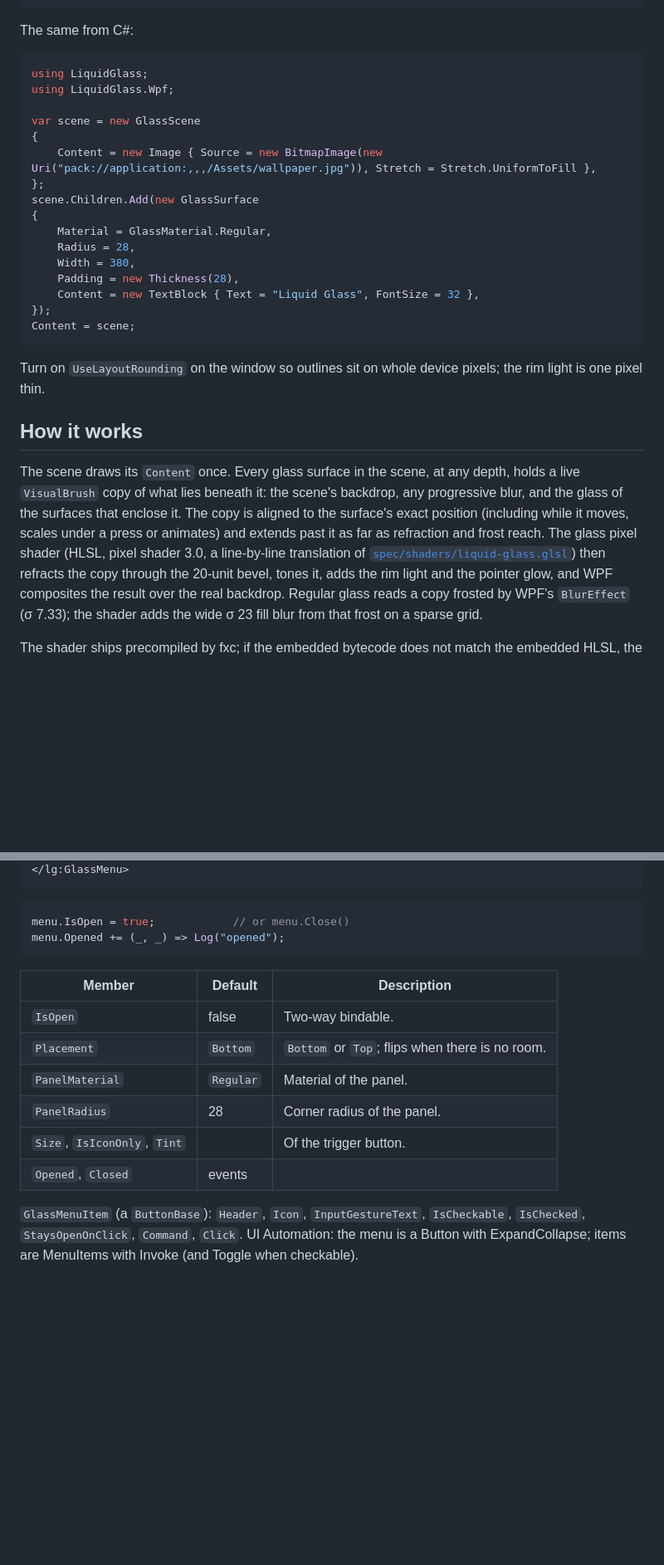
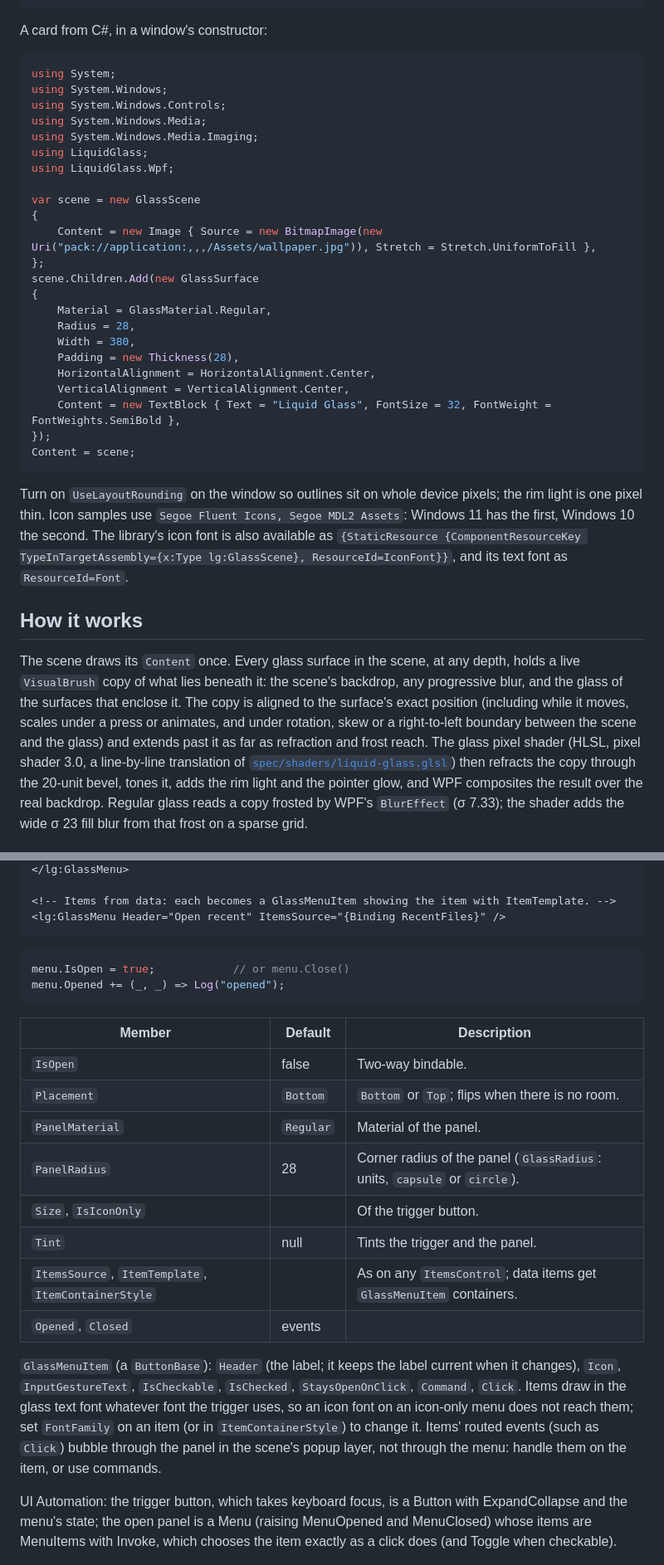
Before and after one commit to rookasrudzianskas/liquid-glass-mac-windows-ios-android, a Markdown page: docs/windows.md, 2 parts joined by grey strips. Shown at 83% size. GitHub-like rendering; blank space fills up the shorter version.

````diff
--- a/docs/windows.md
+++ b/docs/windows.md
@@ -104,9 +104,14 @@ everything else goes in the scene's children, laid out like a single-cell `Grid`
 </Window>
 ```
 
-The same from C#:
+A card from C#, in a window's constructor:
 
 ```csharp
+using System;
+using System.Windows;
+using System.Windows.Controls;
+using System.Windows.Media;
+using System.Windows.Media.Imaging;
 using LiquidGlass;
 using LiquidGlass.Wpf;
 
@@ -120,19 +125,25 @@ scene.Children.Add(new GlassSurface
     Radius = 28,
     Width = 380,
     Padding = new Thickness(28),
-    Content = new TextBlock { Text = "Liquid Glass", FontSize = 32 },
+    HorizontalAlignment = HorizontalAlignment.Center,
+    VerticalAlignment = VerticalAlignment.Center,
+    Content = new TextBlock { Text = "Liquid Glass", FontSize = 32, FontWeight = FontWeights.SemiBold },
 });
 Content = scene;
 ```
 
 Turn on `UseLayoutRounding` on the window so outlines sit on whole device pixels; the rim light is one pixel thin.
+Icon samples use `Segoe Fluent Icons, Segoe MDL2 Assets`: Windows 11 has the first, Windows 10 the second. The library's
+icon font is also available as `{StaticResource {ComponentResourceKey TypeInTargetAssembly={x:Type lg:GlassScene}, ResourceId=IconFont}}`,
+and its text font as `ResourceId=Font`.
 
 ## How it works
 
 The scene draws its `Content` once. Every glass surface in the scene, at any depth, holds a live `VisualBrush`
 copy of what lies beneath it: the scene's backdrop, any progressive blur, and the glass of the surfaces that enclose
-it. The copy is aligned to the surface's exact position (including while it moves, scales under a press or animates)
-and extends past it as far as refraction and frost reach. The glass pixel shader (HLSL, pixel shader 3.0, a
+it. The copy is aligned to the surface's exact position (including while it moves, scales under a press or animates,
+and under rotation, skew or a right-to-left boundary between the scene and the glass) and extends past it as far as
+refraction and frost reach. The glass pixel shader (HLSL, pixel shader 3.0, a
 line-by-line translation of [`spec/shaders/liquid-glass.glsl`](../spec/shaders/liquid-glass.glsl)) then refracts the
 copy through the 20-unit bevel, tones it, adds the rim light and the pointer glow, and WPF composites the result over
 the real backdrop. Regular glass reads a copy frosted by WPF's `BlurEffect` (σ 7.33); the shader adds the wide
@@ -322,4 +338,7 @@ material.
 </lg:GlassMenu>
+
+<!-- Items from data: each becomes a GlassMenuItem showing the item with ItemTemplate. -->
+<lg:GlassMenu Header="Open recent" ItemsSource="{Binding RecentFiles}" />
 ```
 
 ```csharp
@@ -332,13 +351,21 @@ menu.Opened += (_, _) => Log("opened");
 | `IsOpen` | false | Two-way bindable. |
 | `Placement` | `Bottom` | `Bottom` or `Top`; flips when there is no room. |
 | `PanelMaterial` | `Regular` | Material of the panel. |
-| `PanelRadius` | 28 | Corner radius of the panel. |
-| `Size`, `IsIconOnly`, `Tint` | | Of the trigger button. |
+| `PanelRadius` | 28 | Corner radius of the panel (`GlassRadius`: units, `capsule` or `circle`). |
+| `Size`, `IsIconOnly` | | Of the trigger button. |
+| `Tint` | null | Tints the trigger and the panel. |
+| `ItemsSource`, `ItemTemplate`, `ItemContainerStyle` | | As on any `ItemsControl`; data items get `GlassMenuItem` containers. |
 | `Opened`, `Closed` | events | |
 
-`GlassMenuItem` (a `ButtonBase`): `Header`, `Icon`, `InputGestureText`, `IsCheckable`, `IsChecked`,
-`StaysOpenOnClick`, `Command`, `Click`. UI Automation: the menu is a Button with ExpandCollapse; items are MenuItems
-with Invoke (and Toggle when checkable).
+`GlassMenuItem` (a `ButtonBase`): `Header` (the label; it keeps the label current when it changes), `Icon`,
+`InputGestureText`, `IsCheckable`, `IsChecked`, `StaysOpenOnClick`, `Command`, `Click`. Items draw in the glass text
+font whatever font the trigger uses, so an icon font on an icon-only menu does not reach them; set `FontFamily` on an
+item (or in `ItemContainerStyle`) to change it. Items' routed events (such as `Click`) bubble through the panel in the
+scene's popup layer, not through the menu: handle them on the item, or use commands.
+
+UI Automation: the trigger button, which takes keyboard focus, is a Button with ExpandCollapse and the menu's state;
+the open panel is a Menu (raising MenuOpened and MenuClosed) whose items are MenuItems with Invoke, which chooses the
+item exactly as a click does (and Toggle when checkable).
 
 ![A menu grown out of its trigger on the Controls page](images/windows/controls-menu-light.png)
 
````
Also changed, not shown: other parts of docs/windows.md (+66 -35 lines).
